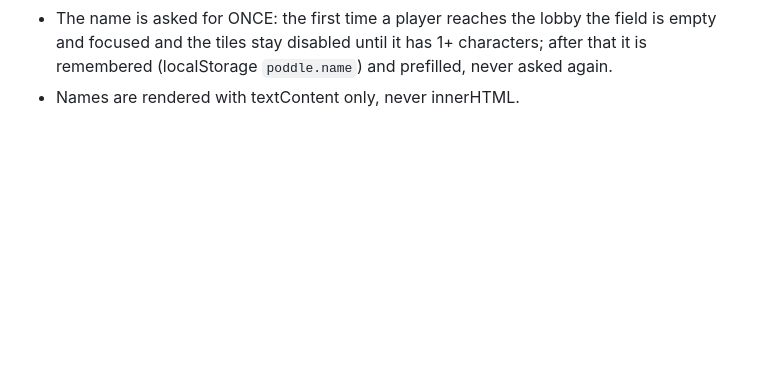
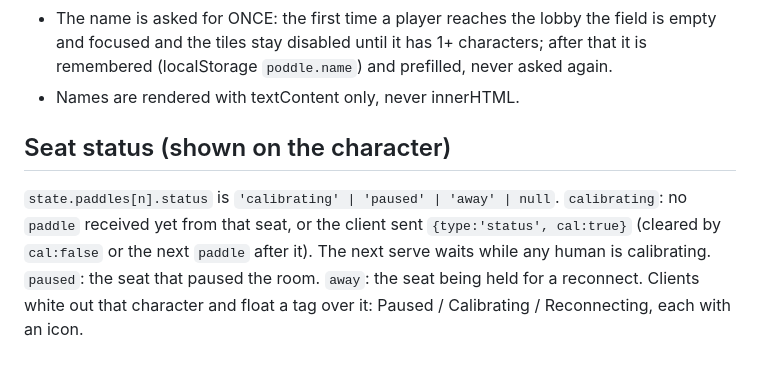
Before and after one commit to danielrltan/poddle, a Markdown page: docs/SPECTATE.md, the part around the change. GitHub-like rendering; blank space fills up the shorter version.

```diff
--- a/docs/SPECTATE.md
+++ b/docs/SPECTATE.md
@@ -82,3 +82,9 @@ and "Waiting for a rematch" and are carried into the next match or back to the l
 - The name is asked for ONCE: the first time a player reaches the lobby the field is empty and focused and the tiles stay
   disabled until it has 1+ characters; after that it is remembered (localStorage `poddle.name`) and prefilled, never asked again.
 - Names are rendered with textContent only, never innerHTML.
+
+## Seat status (shown on the character)
+`state.paddles[n].status` is `'calibrating' | 'paused' | 'away' | null`. `calibrating`: no `paddle` received yet from that
+seat, or the client sent `{type:'status', cal:true}` (cleared by `cal:false` or the next `paddle` after it). The next serve
+waits while any human is calibrating. `paused`: the seat that paused the room. `away`: the seat being held for a reconnect.
+Clients white out that character and float a tag over it: Paused / Calibrating / Reconnecting, each with an icon.
```
Also changed, not shown: docs/NEXT.md (+24 -0 lines).
